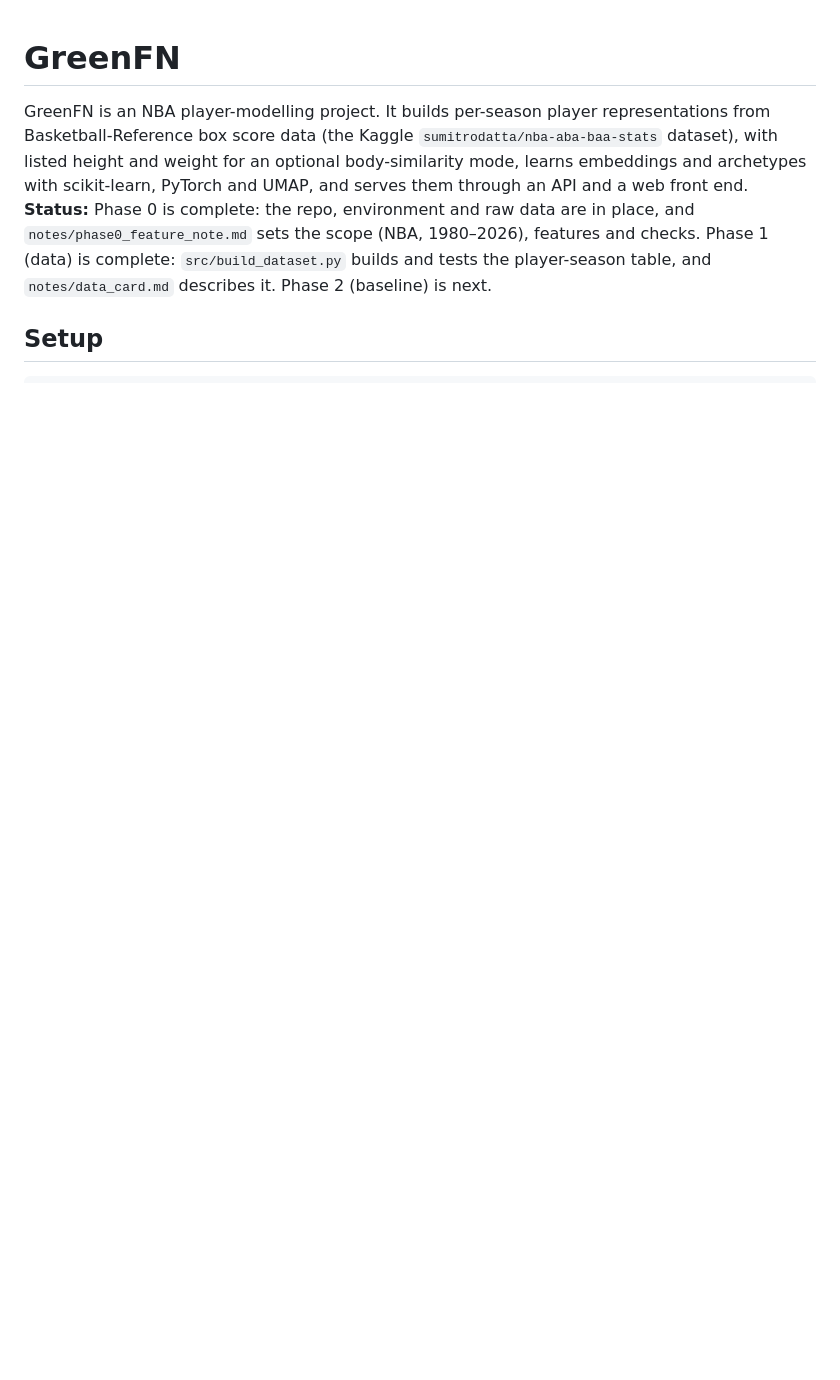
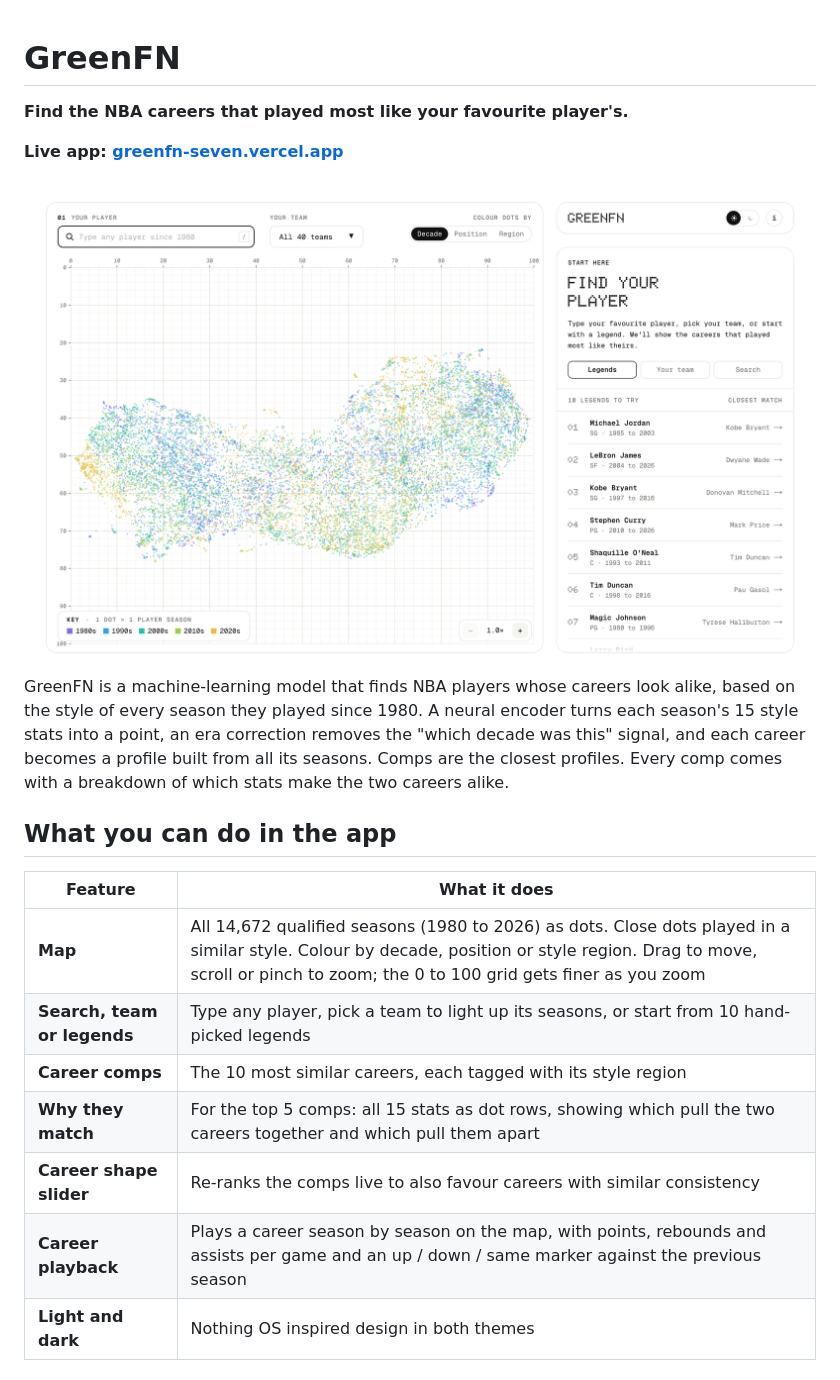
Before and after one commit to dannybud19/GreenFN, a Markdown page: README.md, the part around one of its changes. Drawn GitHub-style; pictures changed too: docs/images/greenfn-light.png (added); blank space fills up the shorter version.

```diff
--- a/README.md
+++ b/README.md
@@ -1,5 +1,25 @@
 # GreenFN
 
-GreenFN is an NBA player-modelling project. It builds per-season player representations from Basketball-Reference box score data (the Kaggle `sumitrodatta/nba-aba-baa-stats` dataset), with listed height and weight for an optional body-similarity mode, learns embeddings and archetypes with scikit-learn, PyTorch and UMAP, and serves them through an API and a web front end. **Status:** Phase 0 is complete: the repo, environment and raw data are in place, and `notes/phase0_feature_note.md` sets the scope (NBA, 1980–2026), features and checks. Phase 1 (data) is complete: `src/build_dataset.py` builds and tests the player-season table, and `notes/data_card.md` describes it. Phase 2 (baseline) is next.
+**Find the NBA careers that played most like your favourite player's.**
 
-## Setup
+**Live app: [greenfn-seven.vercel.app](https://greenfn-seven.vercel.app)**
+
+<picture>
+  <source media="(prefers-color-scheme: dark)" srcset="docs/images/greenfn-dark.png">
+  <img alt="GreenFN dashboard: every NBA season since 1980 on one map, with a start card of legends to try" src="docs/images/greenfn-light.png">
+</picture>
+
+GreenFN is a machine-learning model that finds NBA players whose careers look alike, based on the style of every season they played since 1980. A neural encoder turns each season's 15 style stats into a point, an era correction removes the "which decade was this" signal, and each career becomes a profile built from all its seasons. Comps are the closest profiles. Every comp comes with a breakdown of which stats make the two careers alike.
+
+## What you can do in the app
+
+| Feature | What it does |
+|---|---|
+| **Map** | All 14,672 qualified seasons (1980 to 2026) as dots. Close dots played in a similar style. Colour by decade, position or style region. Drag to move, scroll or pinch to zoom; the 0 to 100 grid gets finer as you zoom |
+| **Search, team or legends** | Type any player, pick a team to light up its seasons, or start from 10 hand-picked legends |
+| **Career comps** | The 10 most similar careers, each tagged with its style region |
+| **Why they match** | For the top 5 comps: all 15 stats as dot rows, showing which pull the two careers together and which pull them apart |
+| **Career shape slider** | Re-ranks the comps live to also favour careers with similar consistency |
+| **Career playback** | Plays a career season by season on the map, with points, rebounds and assists per game and an up / down / same marker against the previous season |
+| **Light and dark** | Nothing OS inspired design in both themes |
+
```
Also changed, not shown: other parts of README.md (+71 -10 lines), docs/images/greenfn-dark.png (added).
